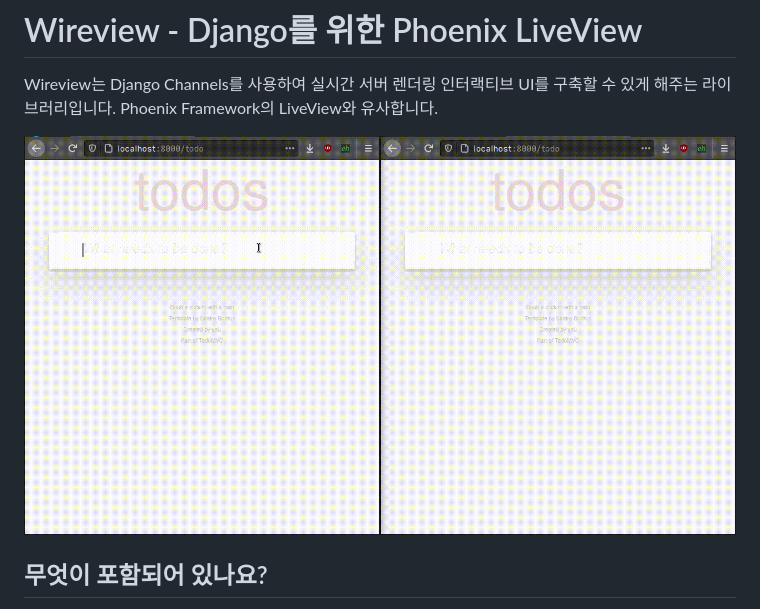
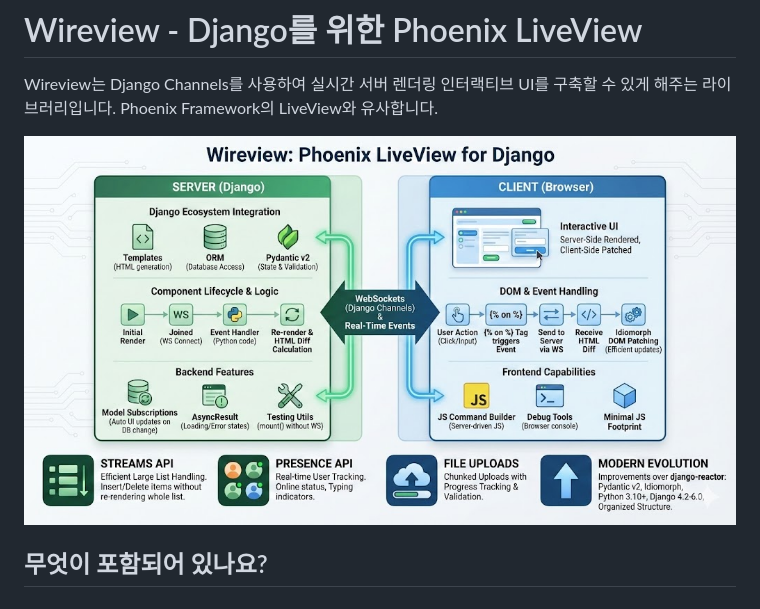
Before and after one commit to itda-work/django-wireview, a Markdown page: README.md, the part around the change. Rendered like a GitHub page; pictures changed too: demo.gif (deleted), overview.jpg (added).

Commit message:
docs: Replace demo.gif with overview.jpg architecture diagram

```diff
--- a/README.md
+++ b/README.md
@@ -2,7 +2,7 @@
 
 Wireview는 Django Channels를 사용하여 실시간 서버 렌더링 인터랙티브 UI를 구축할 수 있게 해주는 라이브러리입니다. Phoenix Framework의 LiveView와 유사합니다.
 
-![TODO MVC 데모 앱](demo.gif)
+![Wireview 아키텍처 개요](overview.jpg)
 
 ## 무엇이 포함되어 있나요?
 
```
